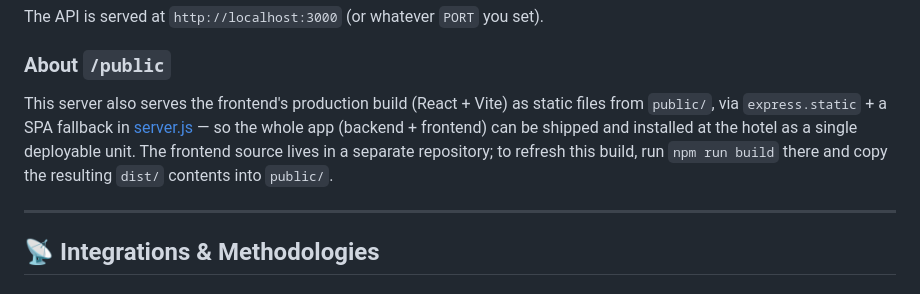
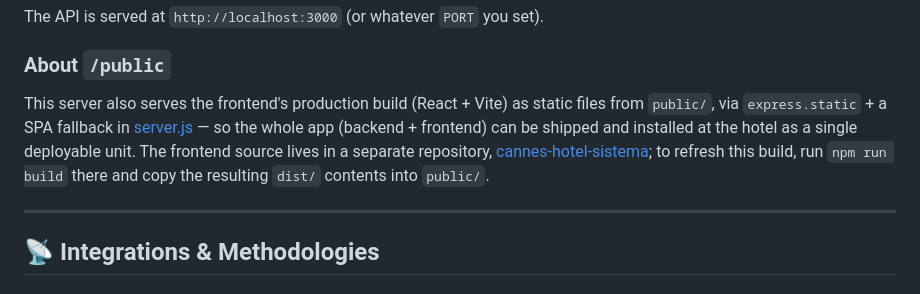
Before and after one commit to Facupancani/cannes-backend, a Markdown page: README.md, the part around the change. Rendered like a GitHub page.

Commit message:
docs: link the frontend repository

```diff
--- a/README.md
+++ b/README.md
@@ -82,7 +82,7 @@ npm start       # production
 The API is served at `http://localhost:3000` (or whatever `PORT` you set).
 
 ### About `/public`
-This server also serves the frontend's production build (React + Vite) as static files from `public/`, via `express.static` + a SPA fallback in [server.js](server.js) — so the whole app (backend + frontend) can be shipped and installed at the hotel as a single deployable unit. The frontend source lives in a separate repository; to refresh this build, run `npm run build` there and copy the resulting `dist/` contents into `public/`.
+This server also serves the frontend's production build (React + Vite) as static files from `public/`, via `express.static` + a SPA fallback in [server.js](server.js) — so the whole app (backend + frontend) can be shipped and installed at the hotel as a single deployable unit. The frontend source lives in a separate repository, [cannes-hotel-sistema](https://github.com/LucianoFrias/cannes-hotel-sistema); to refresh this build, run `npm run build` there and copy the resulting `dist/` contents into `public/`.
 
 ---
 
```
